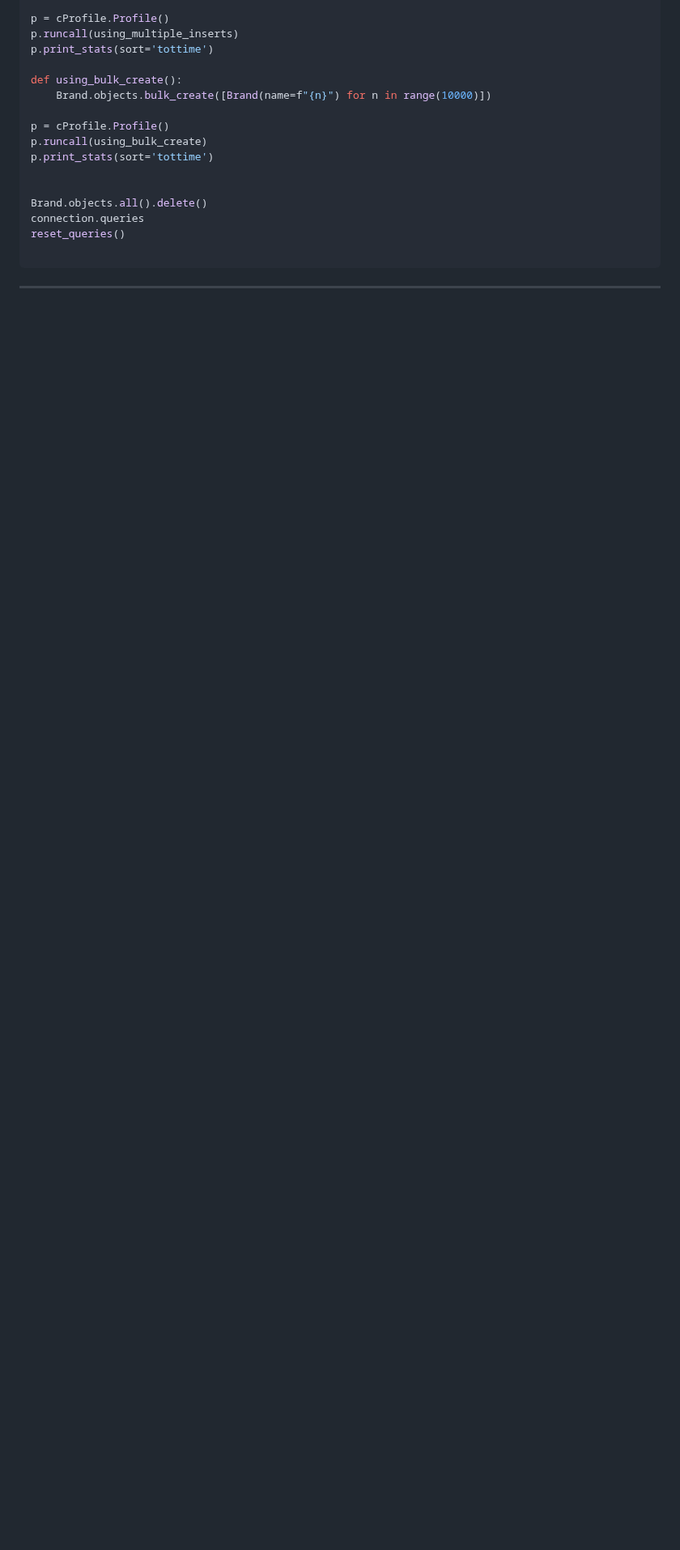
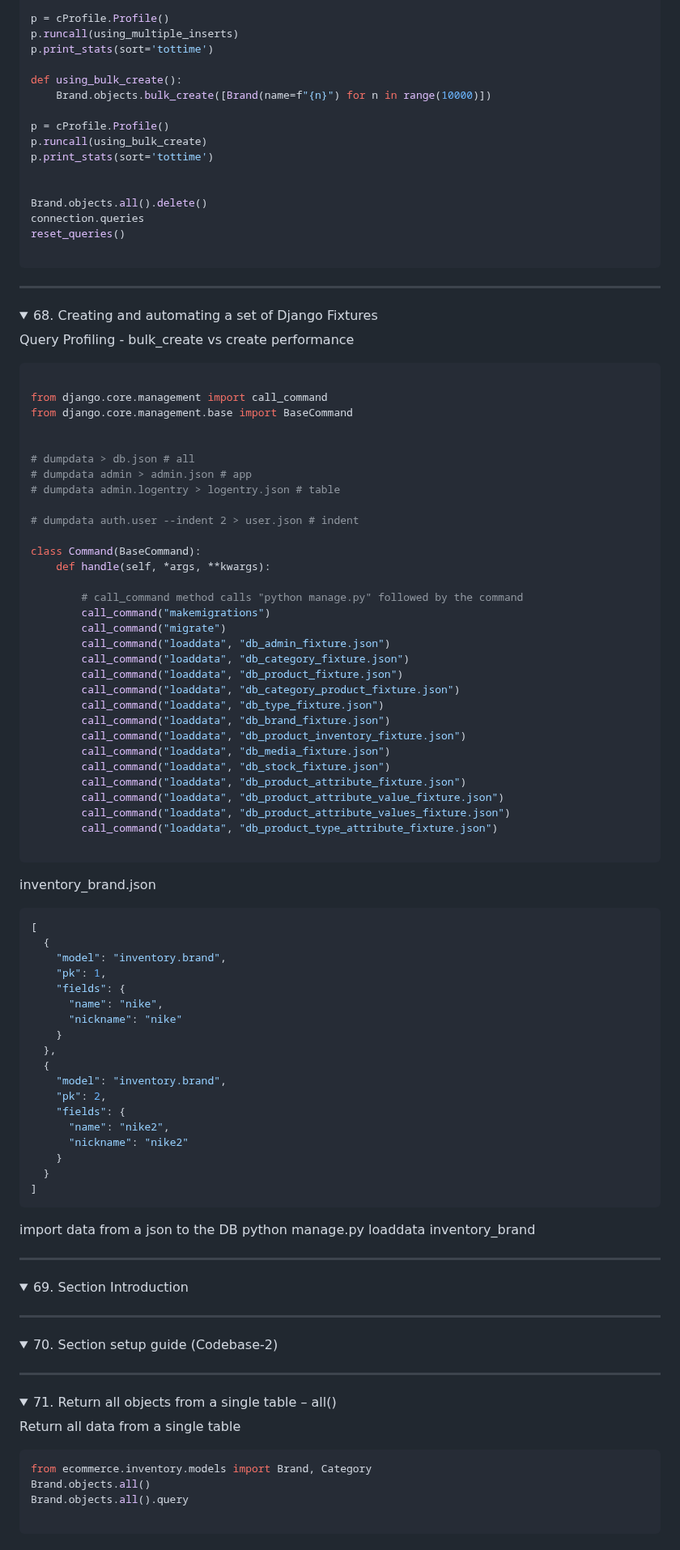
Before and after one commit to robinsonbrz/django-orm-mastery, a Markdown page: README.md, the part around one of its changes. Shown at 81% size. Rendered like a GitHub page; folded sections open; blank space fills up the shorter version.

Commit message:
chore: collapsible 3

````diff
--- a/README.md
+++ b/README.md
@@ -1396,3 +1396,97 @@ reset_queries()
 </details>
 
 ___
+
+<details>
+  <summary>68. Creating and automating a set of Django Fixtures</summary>
+
+Query Profiling - bulk_create vs create performance
+
+```python
+
+from django.core.management import call_command
+from django.core.management.base import BaseCommand
+
+
+# dumpdata > db.json # all
+# dumpdata admin > admin.json # app
+# dumpdata admin.logentry > logentry.json # table
+
+# dumpdata auth.user --indent 2 > user.json # indent
+
+class Command(BaseCommand):
+    def handle(self, *args, **kwargs):
+
+        # call_command method calls "python manage.py" followed by the command
+        call_command("makemigrations")
+        call_command("migrate")
+        call_command("loaddata", "db_admin_fixture.json")
+        call_command("loaddata", "db_category_fixture.json")
+        call_command("loaddata", "db_product_fixture.json")
+        call_command("loaddata", "db_category_product_fixture.json")
+        call_command("loaddata", "db_type_fixture.json")
+        call_command("loaddata", "db_brand_fixture.json")
+        call_command("loaddata", "db_product_inventory_fixture.json")
+        call_command("loaddata", "db_media_fixture.json")
+        call_command("loaddata", "db_stock_fixture.json")
+        call_command("loaddata", "db_product_attribute_fixture.json")
+        call_command("loaddata", "db_product_attribute_value_fixture.json")
+        call_command("loaddata", "db_product_attribute_values_fixture.json")
+        call_command("loaddata", "db_product_type_attribute_fixture.json")
+
+```
+
+inventory_brand.json
+``` json
+[
+  {
+    "model": "inventory.brand",
+    "pk": 1,
+    "fields": {
+      "name": "nike",
+      "nickname": "nike"
+    }
+  },
+  {
+    "model": "inventory.brand",
+    "pk": 2,
+    "fields": {
+      "name": "nike2",
+      "nickname": "nike2"
+    }
+  }
+]
+```
+import data from a json to the DB
+python manage.py loaddata inventory_brand
+</details>
+
+___
+
+
+<details>
+  <summary>69. Section Introduction</summary>
+</details>
+
+___
+
+<details>
+  <summary>70. Section setup guide (Codebase-2)</summary>
+</details>
+
+___
+
+<details>
+  <summary>71. Return all objects from a single table – all()</summary>
+
+
+Return all data from a single table
+
+```python
+from ecommerce.inventory.models import Brand, Category
+Brand.objects.all()
+Brand.objects.all().query
+
+```
+</details>
+
````
Also changed, not shown: other parts of README.md (+67 -0 lines).
